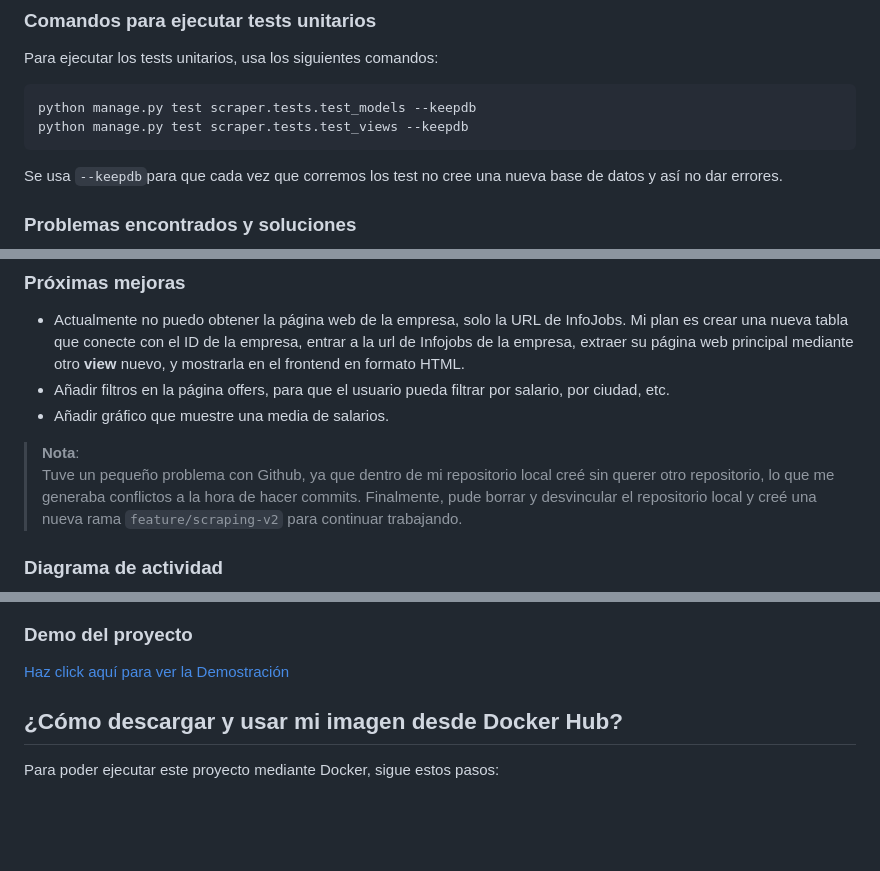
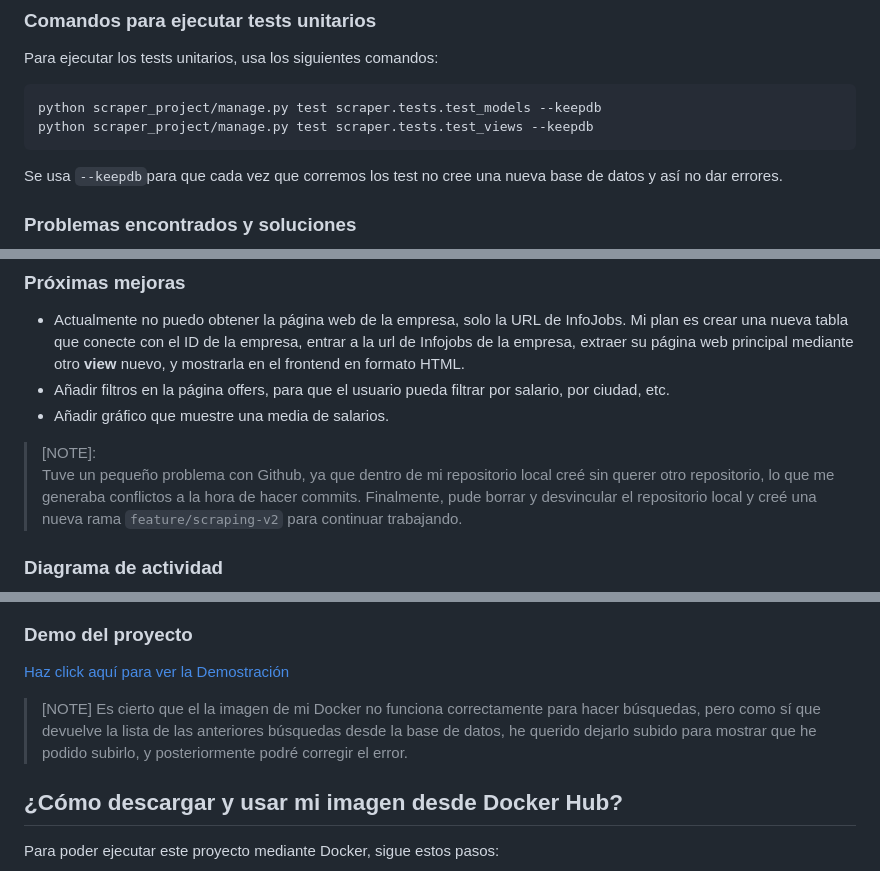
Before and after one commit to Bootcamp-IA-P4/Project-Web-Scraping-ALLA, a Markdown page: README.md, 3 parts joined by grey strips. Drawn GitHub-style; blank space fills up the shorter version.

Commit message:
docs: edited README

````diff
--- a/README.md
+++ b/README.md
@@ -69,8 +69,8 @@ Entra en http://127.0.0.1:8000/ y realiza tu búsqueda de trabajo.
 Para ejecutar los tests unitarios, usa los siguientes comandos:
 
 ```bash
-python manage.py test scraper.tests.test_models --keepdb
-python manage.py test scraper.tests.test_views --keepdb
+python scraper_project/manage.py test scraper.tests.test_models --keepdb
+python scraper_project/manage.py test scraper.tests.test_views --keepdb
 ```
 
 Se usa ``--keepdb``para que cada vez que corremos los test no cree una nueva base de datos y así no dar errores.
@@ -93,10 +93,8 @@ Se usa ``--keepdb``para que cada vez que corremos los test no cree una nueva bas
 - Añadir filtros en la página offers, para que el usuario pueda filtrar por salario, por ciudad, etc.
 - Añadir gráfico que muestre una media de salarios.
 
-> **Nota**:
+> [NOTE]:
 > Tuve un pequeño problema con Github, ya que dentro de mi repositorio local creé sin querer otro repositorio, lo que me generaba conflictos a la hora de hacer commits. Finalmente, pude borrar y desvincular el repositorio local y creé una nueva rama `feature/scraping-v2` para continuar trabajando.
-
-
 
 
 ### Diagrama de actividad
@@ -108,8 +106,8 @@ Se usa ``--keepdb``para que cada vez que corremos los test no cree una nueva bas
 [Haz click aquí para ver la Demostración](https://www.canva.com/design/DAGijP_bTMA/DbQRFCVzr6SFNPLYF_K7Jw/edit?utm_content=DAGijP_bTMA&utm_campaign=designshare&utm_medium=link2&utm_source=sharebutton)
 
 
-
-
+> [NOTE]
+> Es cierto que el la imagen de mi Docker no funciona correctamente para hacer búsquedas, pero como sí que devuelve la lista de las anteriores búsquedas desde la base de datos, he querido dejarlo subido para mostrar que he podido subirlo, y posteriormente podré corregir el error.
 
 ## ¿Cómo descargar y usar mi imagen desde Docker Hub?
 
````
Also changed, not shown: other parts of README.md (+1 -1 lines).
